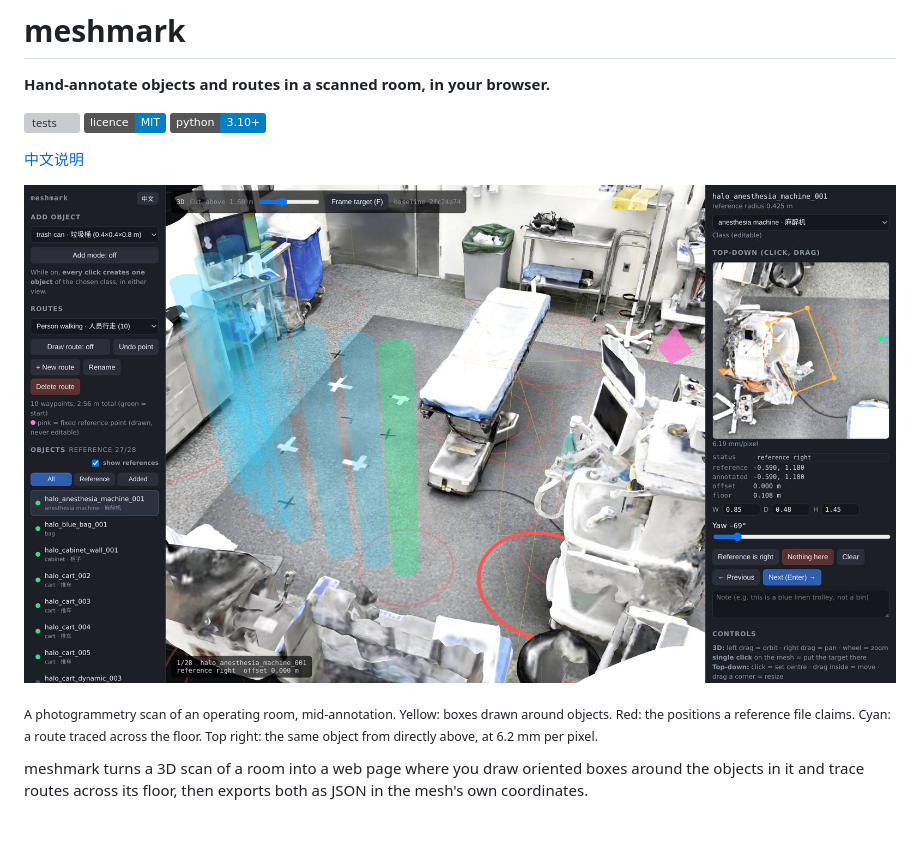
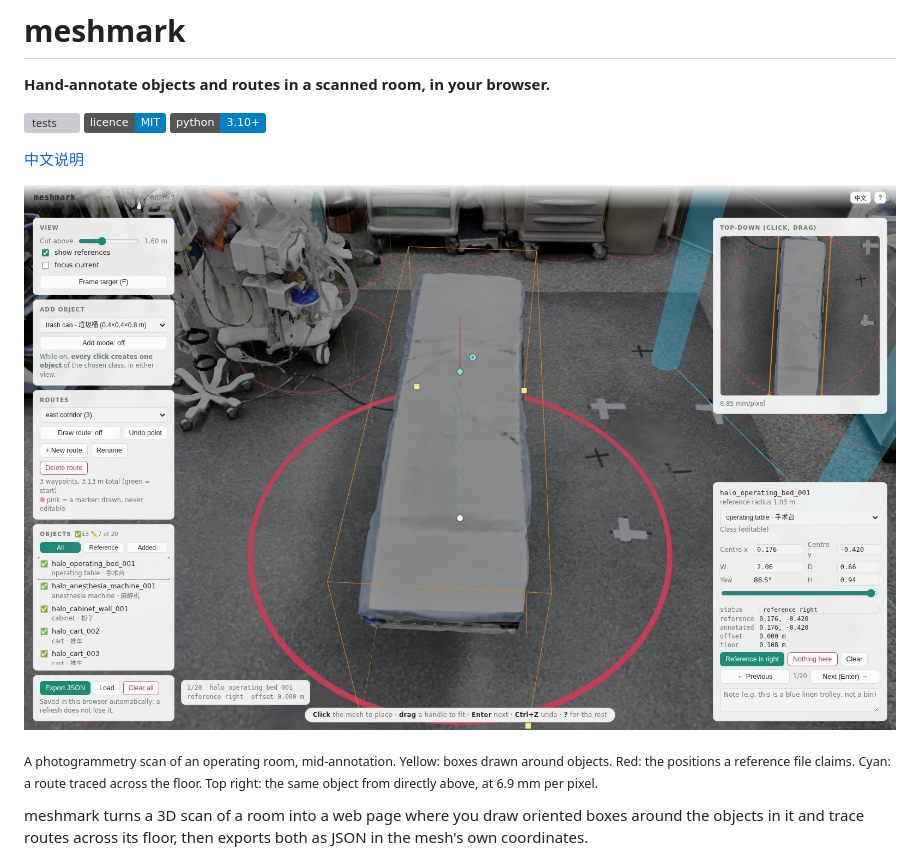
Before and after one commit to Siiichenggg/meshmark, a Markdown page: README.md, the part around the change. Rendered like a GitHub page; pictures changed too: docs/annotator.jpg; badges without logos; blank space fills up the shorter version; grey boxes are pictures that could not be loaded.

```diff
--- a/README.md
+++ b/README.md
@@ -10,7 +10,7 @@
 
 ![The meshmark annotator: a 3D view of a scanned operating room on the left, a metric top-down view of one object on the right](docs/annotator.jpg)
 
-<sub>A photogrammetry scan of an operating room, mid-annotation. Yellow: boxes drawn around objects. Red: the positions a reference file claims. Cyan: a route traced across the floor. Top right: the same object from directly above, at 6.2 mm per pixel.</sub>
+<sub>A photogrammetry scan of an operating room, mid-annotation. Yellow: boxes drawn around objects. Red: the positions a reference file claims. Cyan: a route traced across the floor. Top right: the same object from directly above, at 6.9 mm per pixel.</sub>
 
 meshmark turns a 3D scan of a room into a web page where you draw oriented boxes
 around the objects in it and trace routes across its floor, then exports both as
```
Also changed, not shown: README.zh.md (+1 -1 lines).
